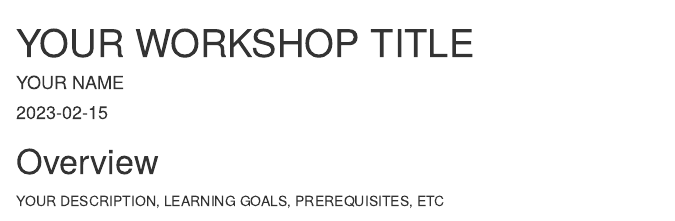
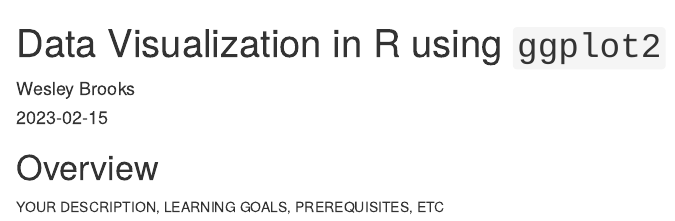
Before and after one commit to d-rug/workshop_ggplot2, an R Markdown document (index.Rmd): the page in a window 1100 px wide, from its top. Rendered offline with R 4.5, knitr and Pandoc, with nearby package versions; drawn as R Markdown's standard HTML page in place of the format the file asks for.

Commit message:
filled in from page template

```diff
--- a/index.Rmd
+++ b/index.Rmd
@@ -1,10 +1,10 @@
 ---
-title: YOUR WORKSHOP TITLE
-author: [YOUR NAME]
+title: Data Visualization in R using `ggplot2`
+author: Wesley Brooks
 date: "`r Sys.Date()`"
 
-github-repo: d-rug/YOUR_REPO
-url: "https://d-rug.github.io/YOUR_REPO/"
+github-repo: d-rug/workshop_ggplot2
+url: "https://d-rug.github.io/workshop_ggplot2/"
 
 site: "bookdown::bookdown_site"
 knit: "bookdown::render_book"
@@ -16,15 +16,15 @@ output:
           <li><a href="https://d-rug.github.io/">
             <img src="https://github.com/d-rug/d-rug.github.io/raw/main/DRUG_final_cobalt.png" style="height: 100%; width: 100%; object-fit: contain" />
           </a></li>
-          <li><a href="./" style="font-size: 18px">YOUR WORKSHOP TITLE</a></li>
+          <li><a href="./" style="font-size: 18px">Data Visualization in R using `ggplot2`</a></li>
         after: |
           <a href="https://creativecommons.org/licenses/by-nc-sa/4.0/" target="_blank">
             <img alt="CC BY-SA 4.0" src="https://img.shields.io/badge/License-CC%20BY--NC--SA%204.0-lightgrey.svg" style="float: right; padding-right: 10px;" />
           </a>
         collapse: section
       sharing: no
-      view: https://github.com/d-rug/YOUR_REPO/blob/master/%s
-      edit: https://github.com/d-rug/YOUR_REPO/edit/master/%s
+      view: https://github.com/d-rug/workshop_ggplot2/blob/master/%s
+      edit: https://github.com/d-rug/workshop_ggplot2/edit/master/%s
 ---
 
 # Overview {-}
```
